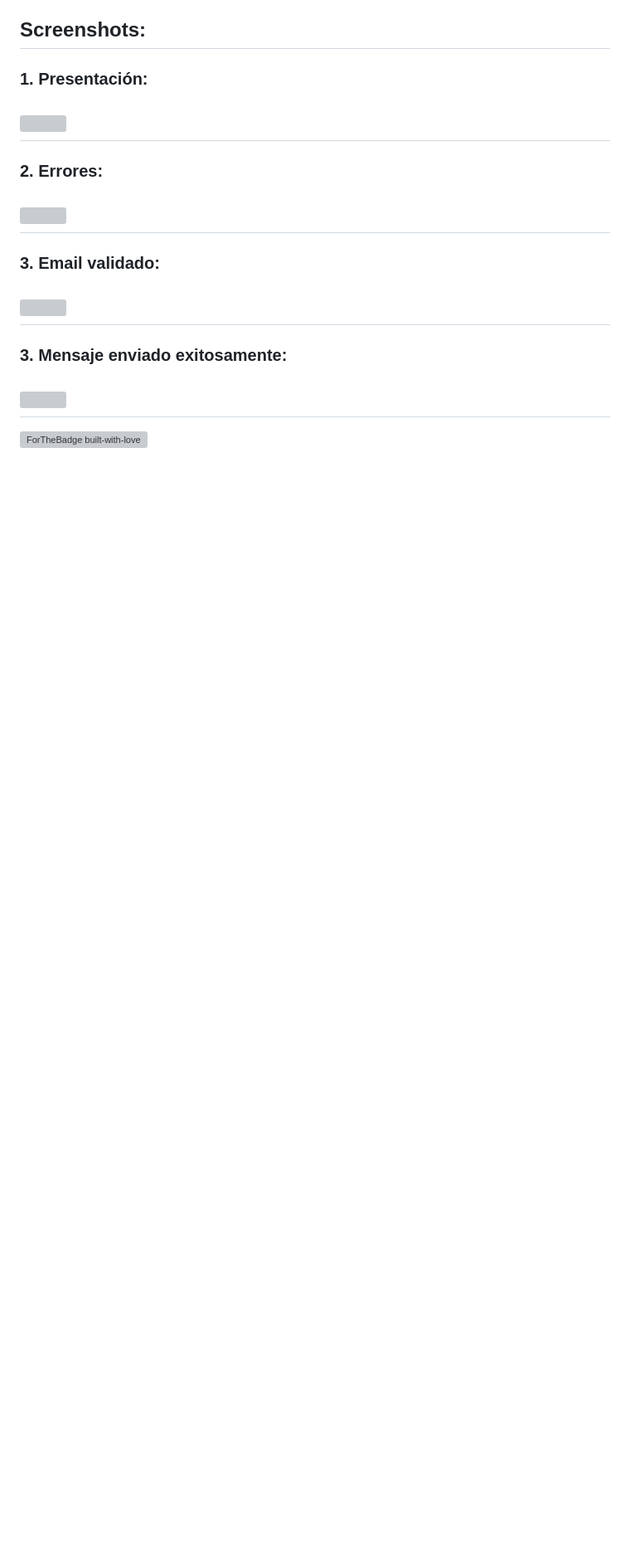
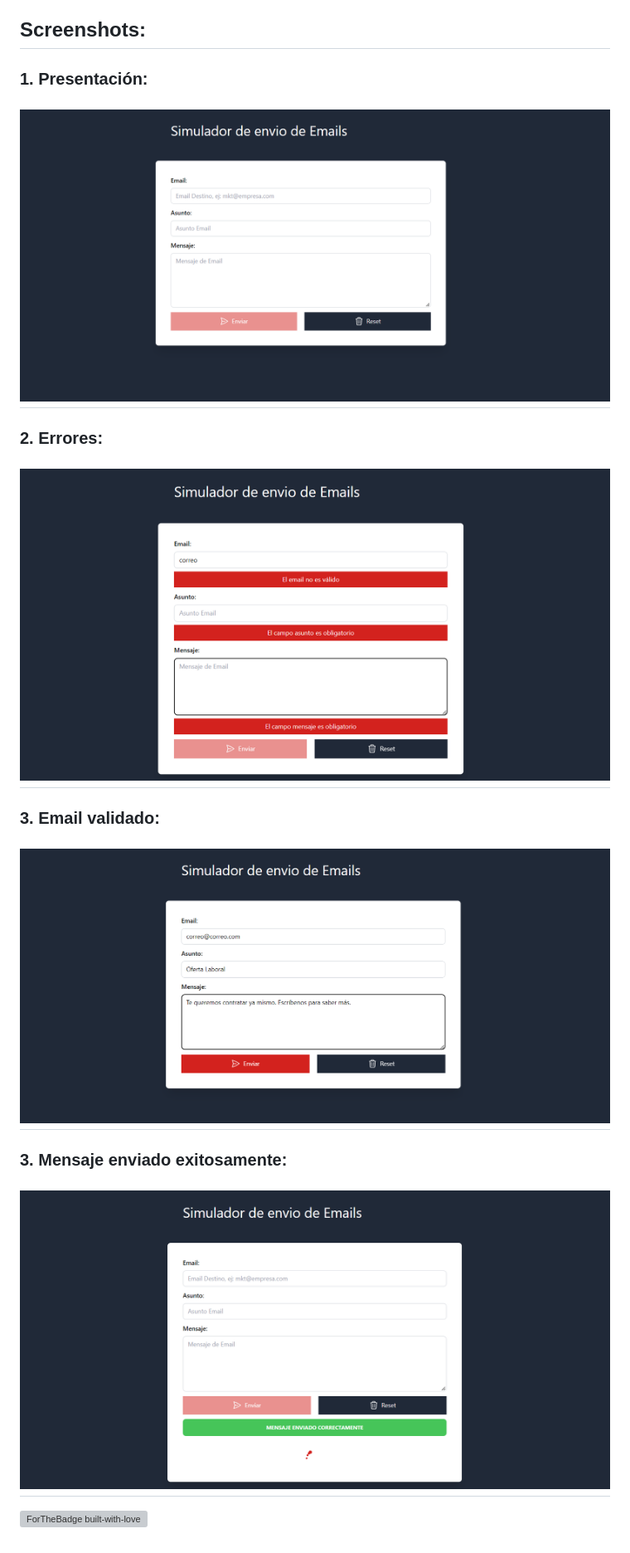
Before and after one commit to Nahuel-DevOne/simulador-envio-emails, a Markdown page: README.md, the part around the change. Shown: that part at 83% size. GitHub-like rendering; pictures changed too: img/enviado.png (added), img/errores.png (added), img/home.png (added); blank space fills up the shorter version; grey boxes are pictures that could not be loaded.

Commit message:
Agregando imágenes del simulador al README

```diff
--- a/README.md
+++ b/README.md
@@ -27,19 +27,19 @@ Además cuenta con un spinner y un mensaje de éxito.
 ## **Screenshots:**
 
 ### 1. Presentación:
-## ![]()
+## ![](./img/home.png)
 
 ### 2. Errores:
 
-## ![]()
+## ![](./img/errores.png)
 
 ### 3. Email validado:
 
-## ![]()
+## ![](./img/validado.png)
 
 ### 3. Mensaje enviado exitosamente:
 
-## ![]()
+## ![](./img/enviado.png)
 
 
   <!-- Hecho con amor -->
```
